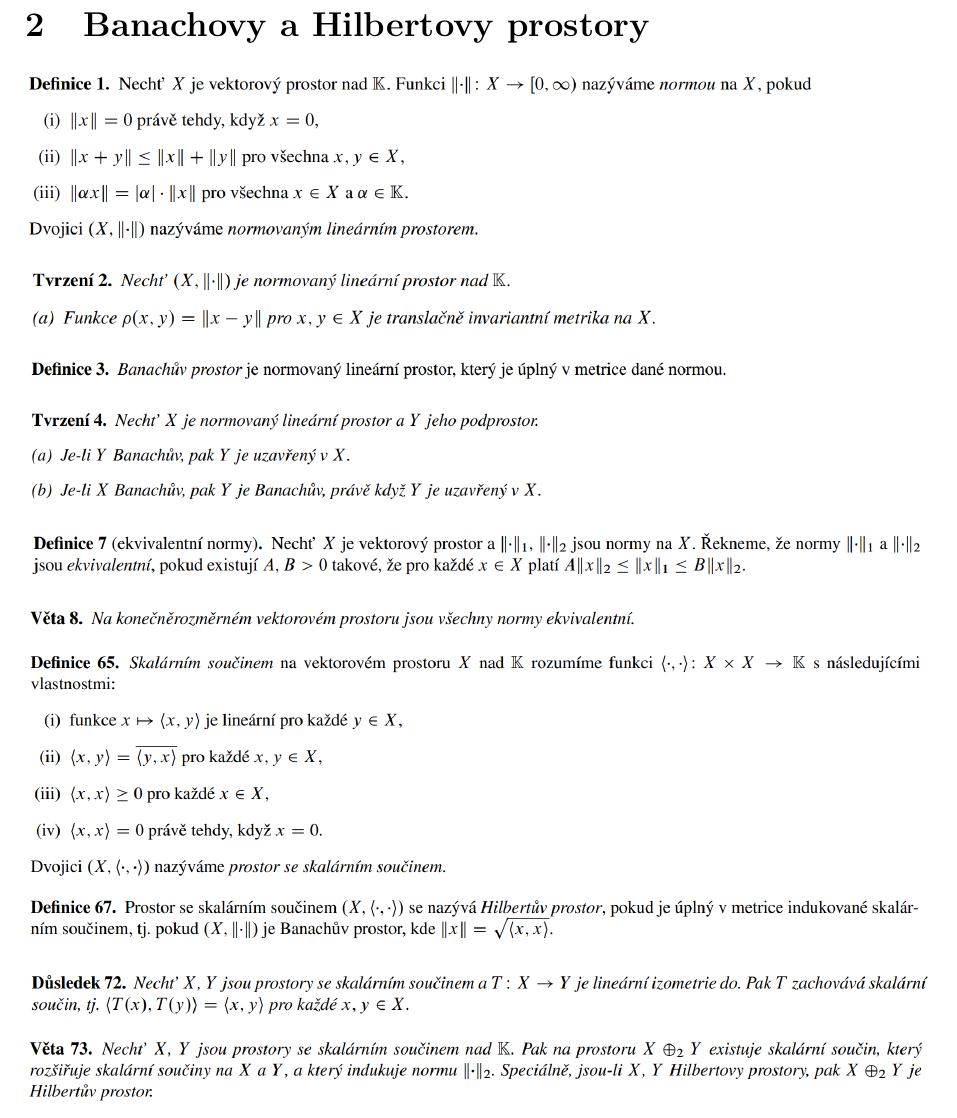
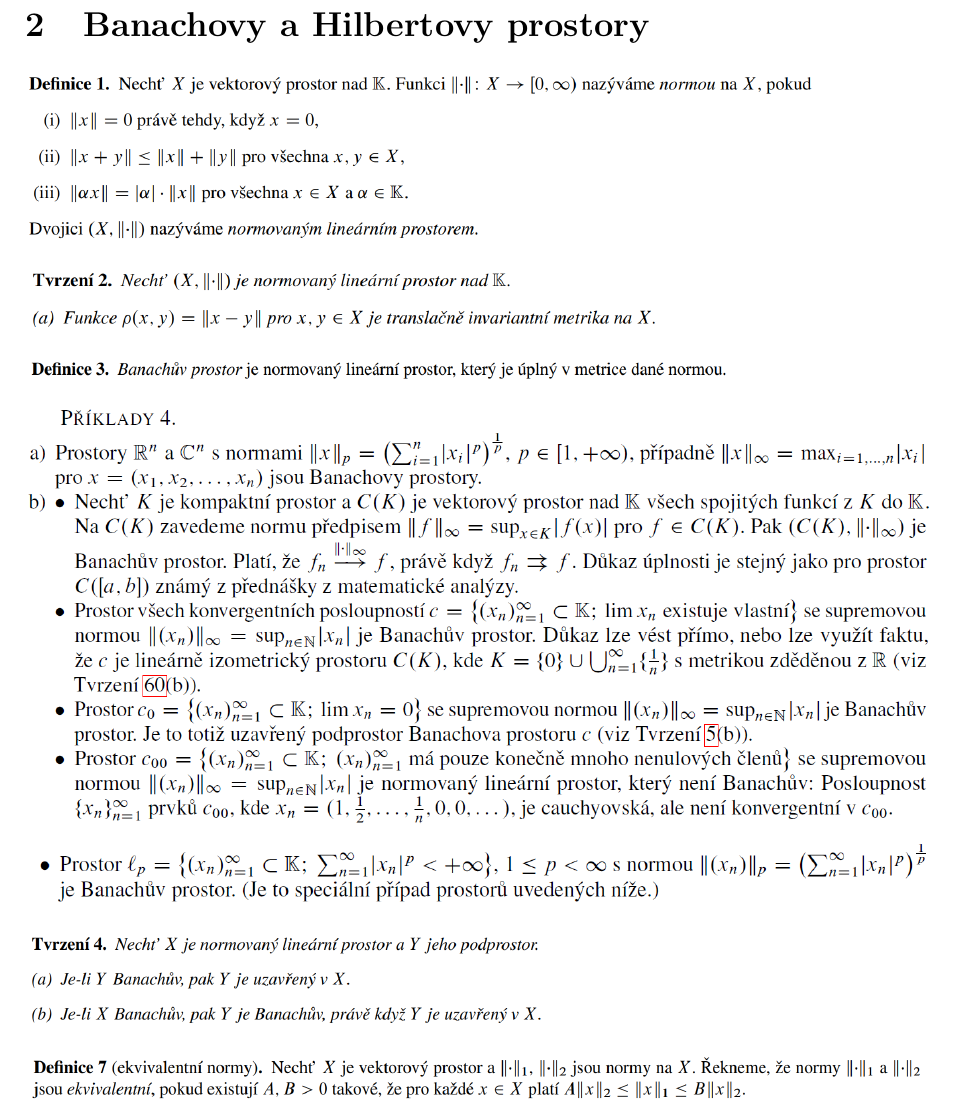
Before and after one commit to Damecek/ssz-mff-om-analysis, a LaTeX document (3cOkruh/prace.tex): part of page 6 of 17, cut so that both start at the same text. Compiled offline with pdfLaTeX.

Commit message:
new examples, rmv tvrz xx

```diff
--- a/3cOkruh/prace.tex
+++ b/3cOkruh/prace.tex
@@ -131,6 +131,8 @@ Samozřejmě za nic neručím a vlastně ani nedoporučuju se učit jen z tohoto
 		\includegraphics[width=\textwidth]{img/2banHilb/2020-06-20 17 15 17.png}\vspace{0.3cm}
 		\includegraphics[width=\textwidth]{img/2banHilb/2020-06-20 17 15 31.png}\vspace{0.3cm}
 		\includegraphics[width=\textwidth]{img/2banHilb/2020-06-20 17 15 40.png}\vspace{0.3cm}
+		\includegraphics[width=\textwidth]{img/2banHilb/2020-06-21 16 37 42.png}\vspace{0.3cm}
+		\includegraphics[width=\textwidth]{img/2banHilb/2020-06-21 16 38 27.png}\vspace{0.3cm}
 		\includegraphics[width=\textwidth]{img/2banHilb/2020-06-20 17 15 47.png}\vspace{0.3cm}
 		\includegraphics[width=\textwidth]{img/2banHilb/2020-06-20 17 16 15.png}\vspace{0.3cm}
 		\includegraphics[width=\textwidth]{img/2banHilb/2020-06-20 17 16 21.png}\vspace{0.3cm}
```
Also changed, not shown: 3cOkruh/img/2banHilb/2020-06-20 17 21 41.png, 3cOkruh/img/2banHilb/2020-06-20 17 22 00.png (deleted), 3cOkruh/img/2banHilb/2020-06-21 16 37 42.png (added), 3cOkruh/img/2banHilb/2020-06-21 16 38 27.png (added), 3cOkruh/img/2banHilb/2020-06-21 16 39 55.png (added), 3cOkruh/prace.tex (2 more changed lines), 6 other files.
